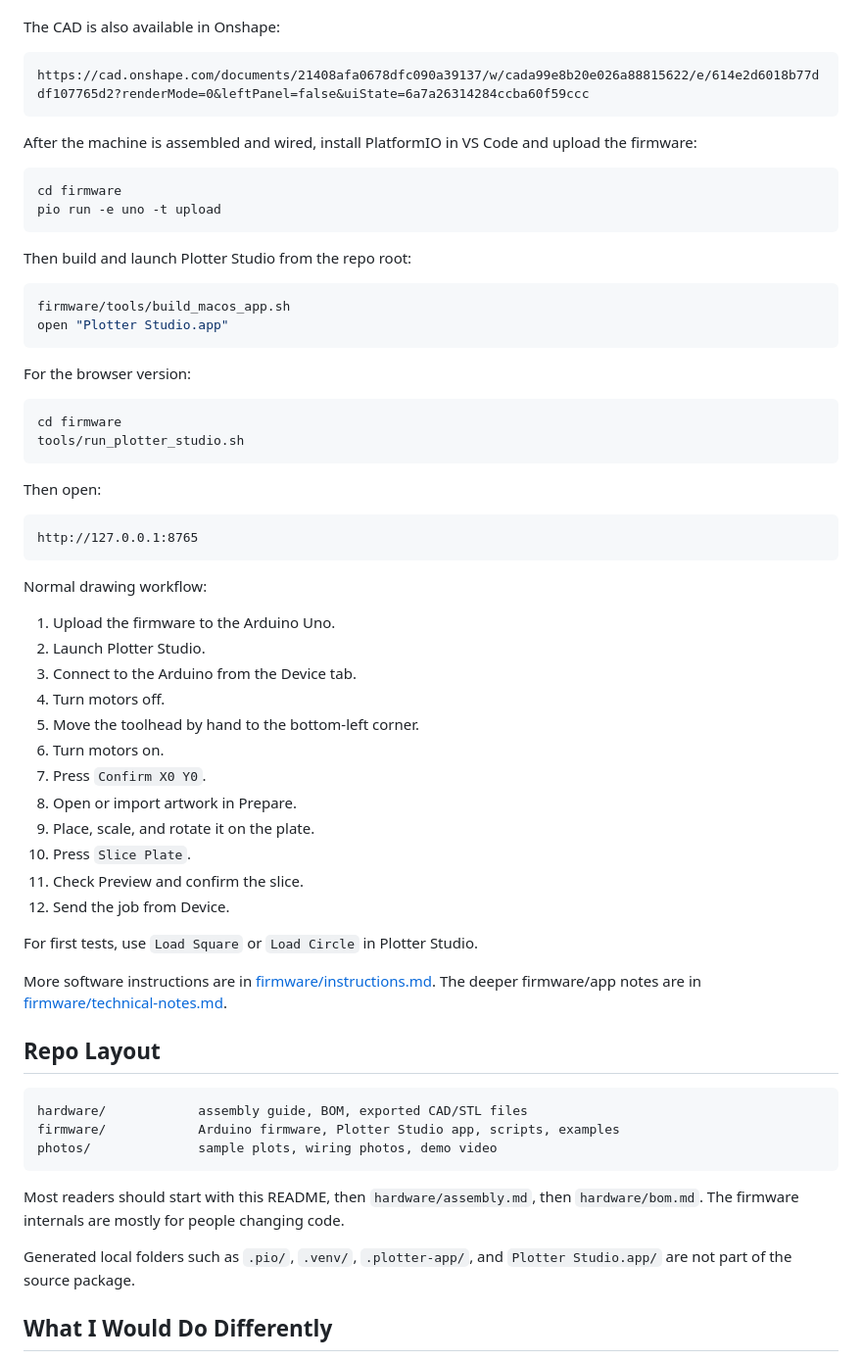
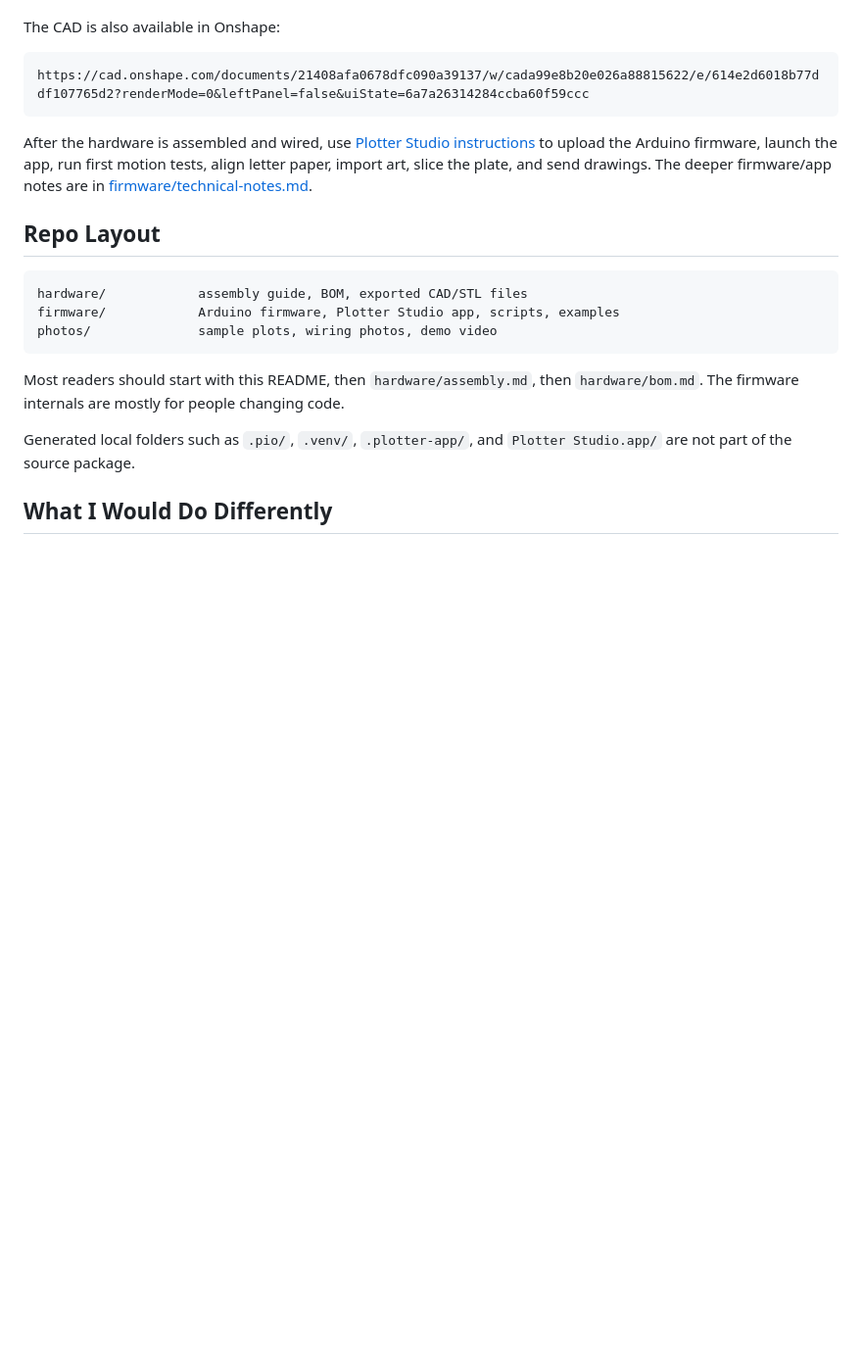
Before and after one commit to Photun/pen-plotter, a Markdown page: README.md, the part around the change. Shown at 98% size. Rendered like a GitHub page; blank space fills up the shorter version.

Commit message:
Simplify root README build section

````diff
--- a/README.md
+++ b/README.md
@@ -74,53 +74,11 @@ The CAD is also available in Onshape:
 https://cad.onshape.com/documents/21408afa0678dfc090a39137/w/cada99e8b20e026a88815622/e/614e2d6018b77ddf107765d2?renderMode=0&leftPanel=false&uiState=6a7a26314284ccba60f59ccc
 ```
 
-After the machine is assembled and wired, install PlatformIO in VS Code and
-upload the firmware:
-
-```bash
-cd firmware
-pio run -e uno -t upload
-```
-
-Then build and launch Plotter Studio from the repo root:
-
-```bash
-firmware/tools/build_macos_app.sh
-open "Plotter Studio.app"
-```
-
-For the browser version:
-
-```bash
-cd firmware
-tools/run_plotter_studio.sh
-```
-
-Then open:
-
-```text
-http://127.0.0.1:8765
-```
-
-Normal drawing workflow:
-
-1. Upload the firmware to the Arduino Uno.
-2. Launch Plotter Studio.
-3. Connect to the Arduino from the Device tab.
-4. Turn motors off.
-5. Move the toolhead by hand to the bottom-left corner.
-6. Turn motors on.
-7. Press `Confirm X0 Y0`.
-8. Open or import artwork in Prepare.
-9. Place, scale, and rotate it on the plate.
-10. Press `Slice Plate`.
-11. Check Preview and confirm the slice.
-12. Send the job from Device.
-
-For first tests, use `Load Square` or `Load Circle` in Plotter Studio.
-
-More software instructions are in [firmware/instructions.md](firmware/instructions.md).
-The deeper firmware/app notes are in [firmware/technical-notes.md](firmware/technical-notes.md).
+After the hardware is assembled and wired, use
+[Plotter Studio instructions](firmware/instructions.md) to upload the Arduino
+firmware, launch the app, run first motion tests, align letter paper, import art,
+slice the plate, and send drawings. The deeper firmware/app notes are in
+[firmware/technical-notes.md](firmware/technical-notes.md).
 
 ## Repo Layout
 
````
